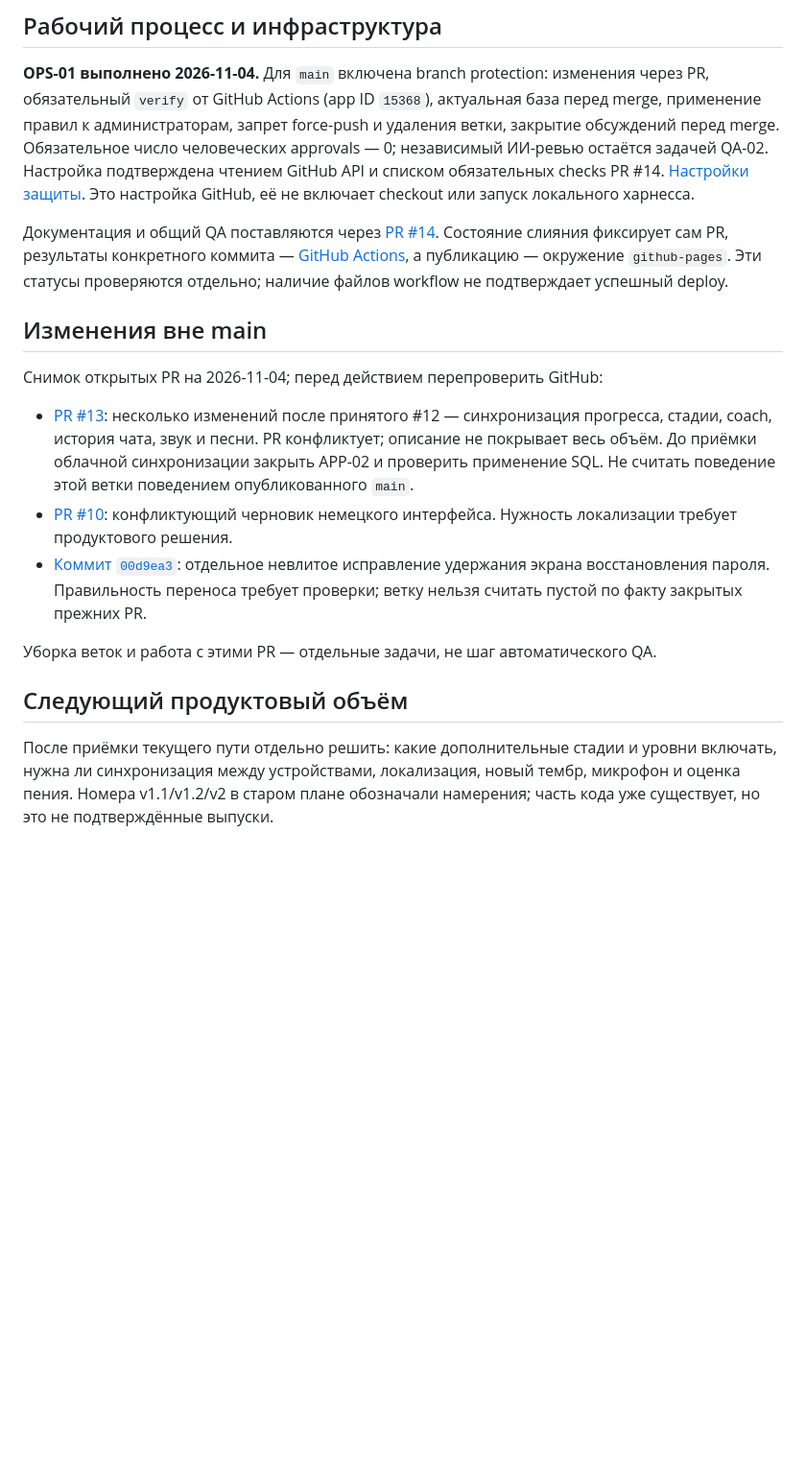
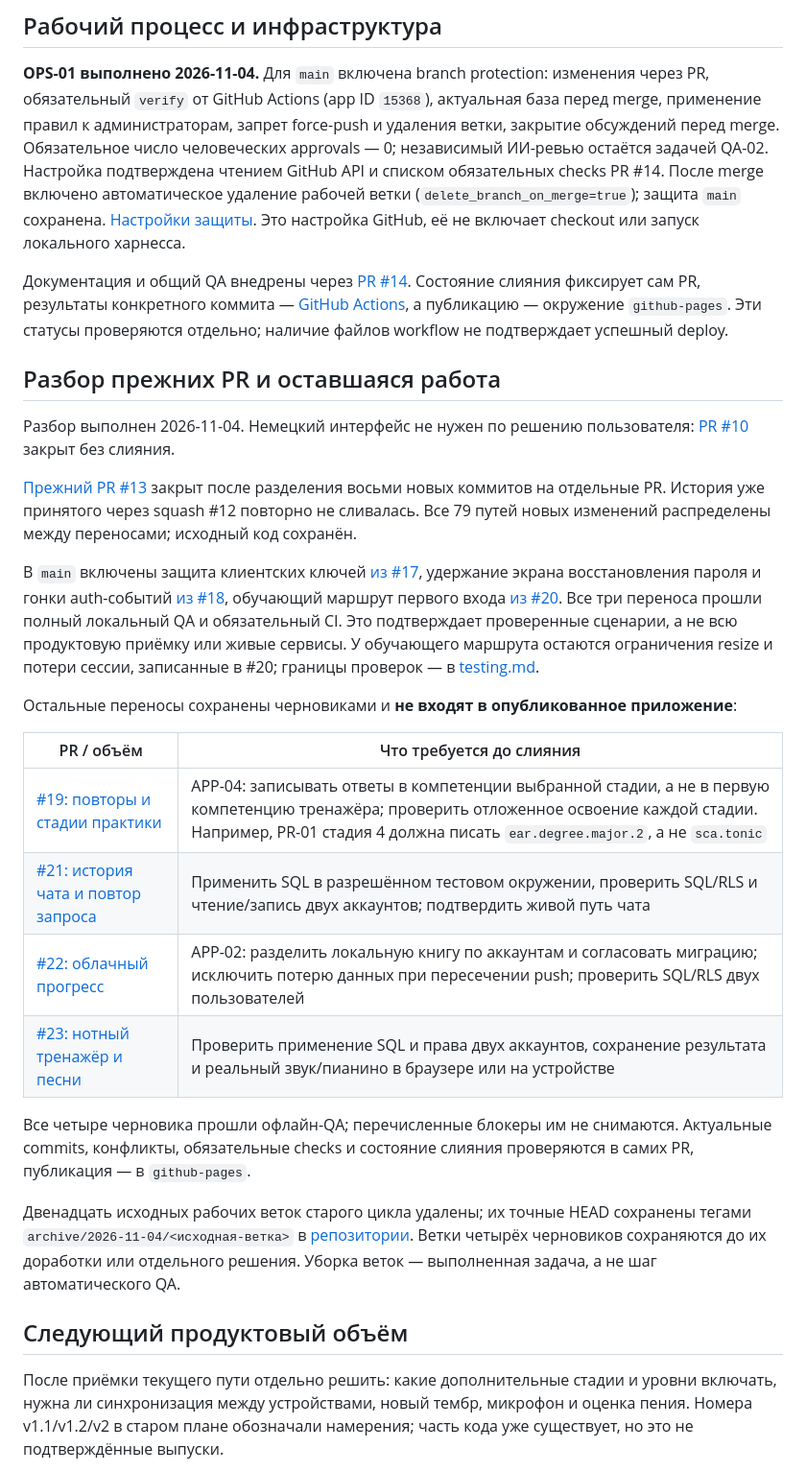
Before and after one commit to axmadjan-777/solfege_app, a Markdown page: docs/product_roadmap.md, the part around the change. Shown at 96% size. Drawn GitHub-style; blank space fills up the shorter version.

Commit message:
Record PR split, branch cleanup and remaining acceptance blockers (#24)
Co-authored-by: Dominic Kachanov <thatsme@MacBook-Air-Dominic.local>

```diff
--- a/docs/product_roadmap.md
+++ b/docs/product_roadmap.md
@@ -48,38 +48,61 @@ APP-04 — [переходами](../lib/features/practice/screens/practice_foll
 force-push и удаления ветки, закрытие обсуждений перед merge. Обязательное
 число человеческих approvals — 0; независимый ИИ-ревью остаётся задачей QA-02.
 Настройка подтверждена чтением GitHub API и списком обязательных checks PR #14.
+После merge включено автоматическое удаление рабочей ветки
+(`delete_branch_on_merge=true`); защита `main` сохранена.
 [Настройки защиты](https://github.com/axmadjan-777/solfege_app/settings/branches).
 Это настройка GitHub, её не включает checkout или запуск локального харнесса.
 
-Документация и общий QA поставляются через
+Документация и общий QA внедрены через
 [PR #14](https://github.com/axmadjan-777/solfege_app/pull/14). Состояние слияния
 фиксирует сам PR, результаты конкретного коммита —
 [GitHub Actions](https://github.com/axmadjan-777/solfege_app/actions), а публикацию —
 окружение `github-pages`. Эти статусы проверяются отдельно; наличие файлов
 workflow не подтверждает успешный deploy.
 
-## Изменения вне main
+## Разбор прежних PR и оставшаяся работа
 
-Снимок открытых PR на 2026-11-04; перед действием перепроверить GitHub:
+Разбор выполнен 2026-11-04. Немецкий интерфейс не нужен по решению пользователя:
+[PR #10](https://github.com/axmadjan-777/solfege_app/pull/10) закрыт без слияния.
 
-- [PR #13](https://github.com/axmadjan-777/solfege_app/pull/13): несколько изменений
-  после принятого #12 — синхронизация прогресса, стадии, coach, история чата,
-  звук и песни. PR конфликтует; описание не покрывает весь объём. До приёмки
-  облачной синхронизации закрыть APP-02 и проверить применение SQL. Не считать
-  поведение этой ветки поведением опубликованного `main`.
-- [PR #10](https://github.com/axmadjan-777/solfege_app/pull/10): конфликтующий
-  черновик немецкого интерфейса. Нужность локализации требует продуктового решения.
-- [Коммит `00d9ea3`](https://github.com/axmadjan-777/solfege_app/commit/00d9ea3acfa267891ac63cb3a1b49aca3dc9db2e):
-  отдельное невлитое исправление удержания экрана восстановления пароля.
-  Правильность переноса требует проверки; ветку нельзя считать пустой по факту
-  закрытых прежних PR.
+[Прежний PR #13](https://github.com/axmadjan-777/solfege_app/pull/13) закрыт после
+разделения восьми новых коммитов на отдельные PR. История уже принятого через
+squash #12 повторно не сливалась. Все 79 путей новых изменений распределены
+между переносами; исходный код сохранён.
 
-Уборка веток и работа с этими PR — отдельные задачи, не шаг автоматического QA.
+В `main` включены защита клиентских ключей
+[из #17](https://github.com/axmadjan-777/solfege_app/pull/17), удержание экрана
+восстановления пароля и гонки auth-событий
+[из #18](https://github.com/axmadjan-777/solfege_app/pull/18), обучающий маршрут
+первого входа [из #20](https://github.com/axmadjan-777/solfege_app/pull/20).
+Все три переноса прошли полный локальный QA и обязательный CI. Это подтверждает
+проверенные сценарии, а не всю продуктовую приёмку или живые сервисы.
+У обучающего маршрута остаются ограничения resize и потери сессии,
+записанные в #20; границы проверок — в [testing.md](testing.md).
+
+Остальные переносы сохранены черновиками и **не входят в опубликованное приложение**:
+
+| PR / объём | Что требуется до слияния |
+|---|---|
+| [#19: повторы и стадии практики](https://github.com/axmadjan-777/solfege_app/pull/19) | APP-04: записывать ответы в компетенции выбранной стадии, а не в первую компетенцию тренажёра; проверить отложенное освоение каждой стадии. Например, PR-01 стадия 4 должна писать `ear.degree.major.2`, а не `sca.tonic` |
+| [#21: история чата и повтор запроса](https://github.com/axmadjan-777/solfege_app/pull/21) | Применить SQL в разрешённом тестовом окружении, проверить SQL/RLS и чтение/запись двух аккаунтов; подтвердить живой путь чата |
+| [#22: облачный прогресс](https://github.com/axmadjan-777/solfege_app/pull/22) | APP-02: разделить локальную книгу по аккаунтам и согласовать миграцию; исключить потерю данных при пересечении push; проверить SQL/RLS двух пользователей |
+| [#23: нотный тренажёр и песни](https://github.com/axmadjan-777/solfege_app/pull/23) | Проверить применение SQL и права двух аккаунтов, сохранение результата и реальный звук/пианино в браузере или на устройстве |
+
+Все четыре черновика прошли офлайн-QA; перечисленные блокеры им не снимаются.
+Актуальные commits, конфликты, обязательные checks и состояние слияния
+проверяются в самих PR, публикация — в `github-pages`.
+
+Двенадцать исходных рабочих веток старого цикла удалены; их точные HEAD
+сохранены тегами `archive/2026-11-04/<исходная-ветка>`
+в [репозитории](https://github.com/axmadjan-777/solfege_app/tags).
+Ветки четырёх черновиков сохраняются до их доработки или отдельного решения.
+Уборка веток — выполненная задача, а не шаг автоматического QA.
 
 ## Следующий продуктовый объём
 
 После приёмки текущего пути отдельно решить: какие дополнительные стадии и
-уровни включать, нужна ли синхронизация между устройствами, локализация, новый
+уровни включать, нужна ли синхронизация между устройствами, новый
 тембр, микрофон и оценка пения. Номера v1.1/v1.2/v2 в старом плане обозначали
 намерения; часть кода уже существует, но это не подтверждённые выпуски.
 
```
Also changed, not shown: docs/testing.md (+7 -4 lines).
